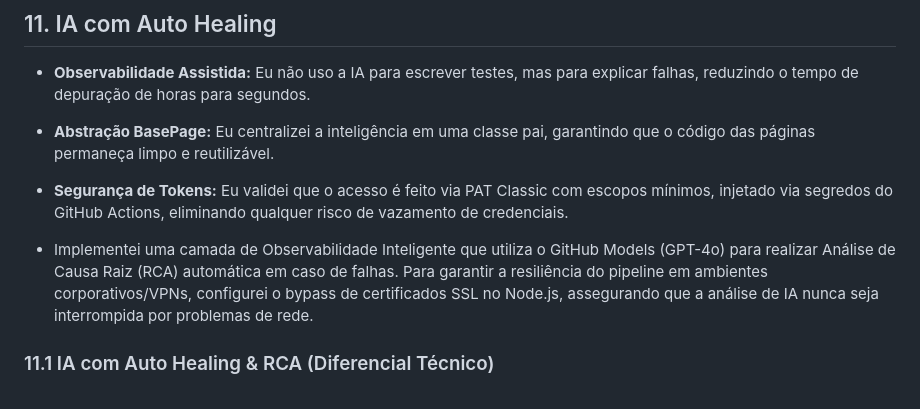
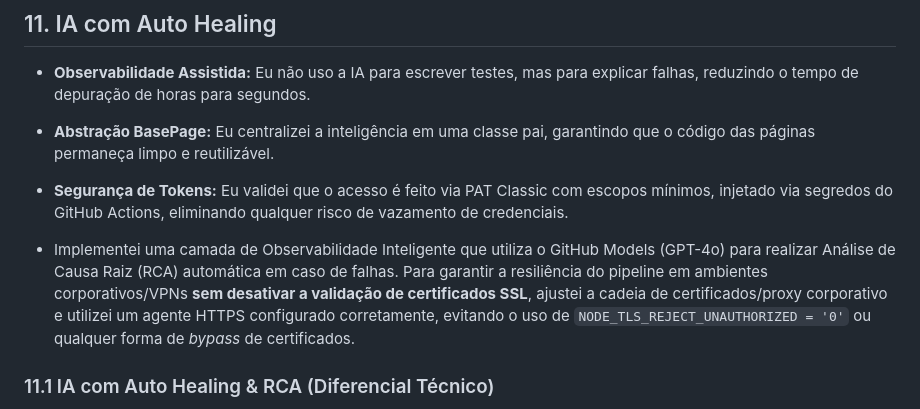
Before and after one commit to tiagonline/kit-qa-fullstack, a Markdown page: README.MD, the part around the change. Rendered like a GitHub page.

Commit message:
Update README.MD
Co-authored-by: Copilot <175728472+Copilot@users.noreply.github.com>

```diff
--- a/README.MD
+++ b/README.MD
@@ -351,7 +351,7 @@ O teste varre o DOM da aplicação em busca de violações das diretrizes intern
 
 * **Segurança de Tokens:** Eu validei que o acesso é feito via PAT Classic com escopos mínimos, injetado via segredos do GitHub Actions, eliminando qualquer risco de vazamento de credenciais.
 
-* Implementei uma camada de Observabilidade Inteligente que utiliza o GitHub Models (GPT-4o) para realizar Análise de Causa Raiz (RCA) automática em caso de falhas. Para garantir a resiliência do pipeline em ambientes corporativos/VPNs, configurei o bypass de certificados SSL no Node.js, assegurando que a análise de IA nunca seja interrompida por problemas de rede.
+* Implementei uma camada de Observabilidade Inteligente que utiliza o GitHub Models (GPT-4o) para realizar Análise de Causa Raiz (RCA) automática em caso de falhas. Para garantir a resiliência do pipeline em ambientes corporativos/VPNs **sem desativar a validação de certificados SSL**, ajustei a cadeia de certificados/proxy corporativo e utilizei um agente HTTPS configurado corretamente, evitando o uso de `NODE_TLS_REJECT_UNAUTHORIZED = '0'` ou qualquer forma de *bypass* de certificados.
 
 ### 11.1 IA com Auto Healing & RCA (Diferencial Técnico)
 * Este framework implementa o conceito de Observabilidade Inteligente, utilizando a API do GitHub Models para reduzir drasticamente o custo de manutenção de testes.
```
